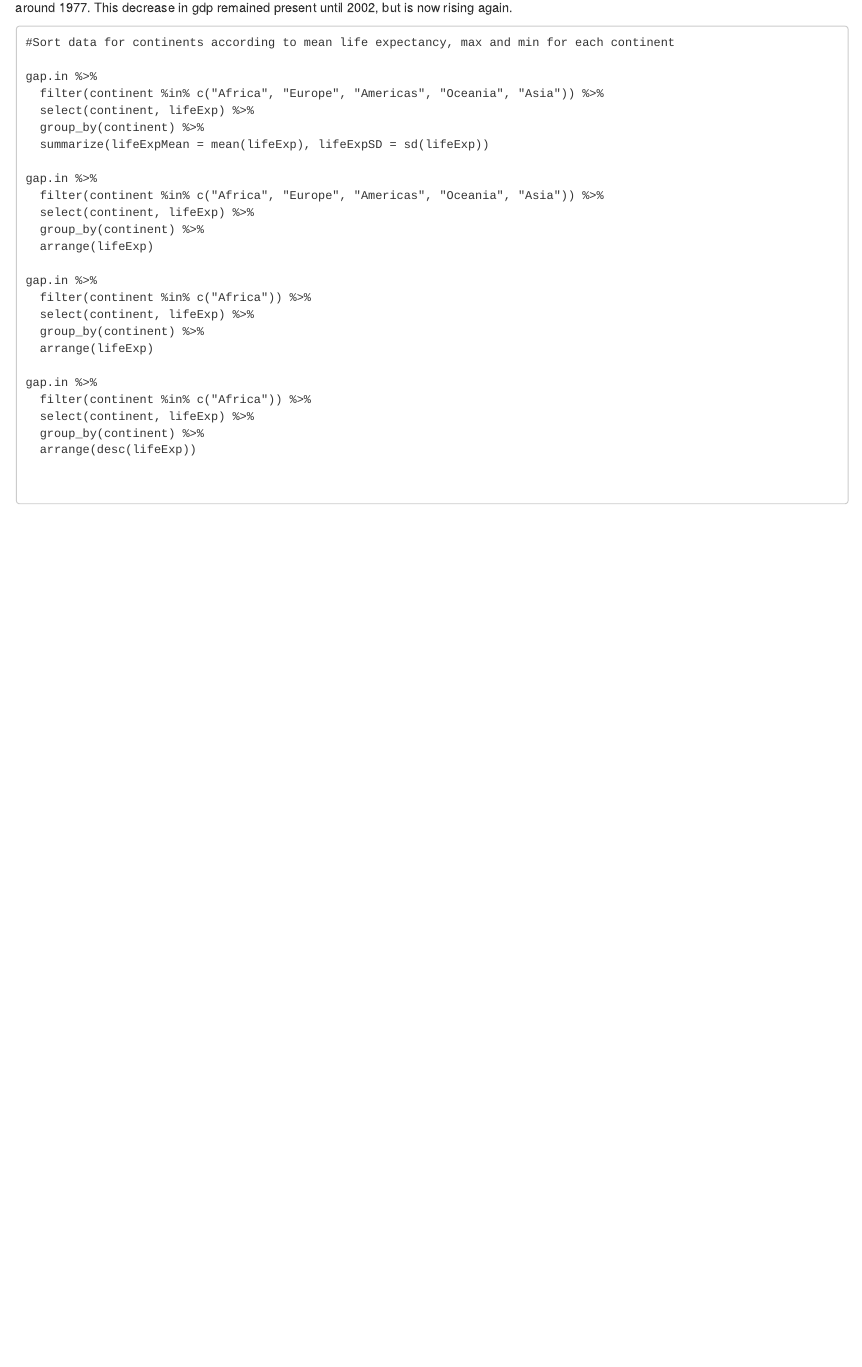
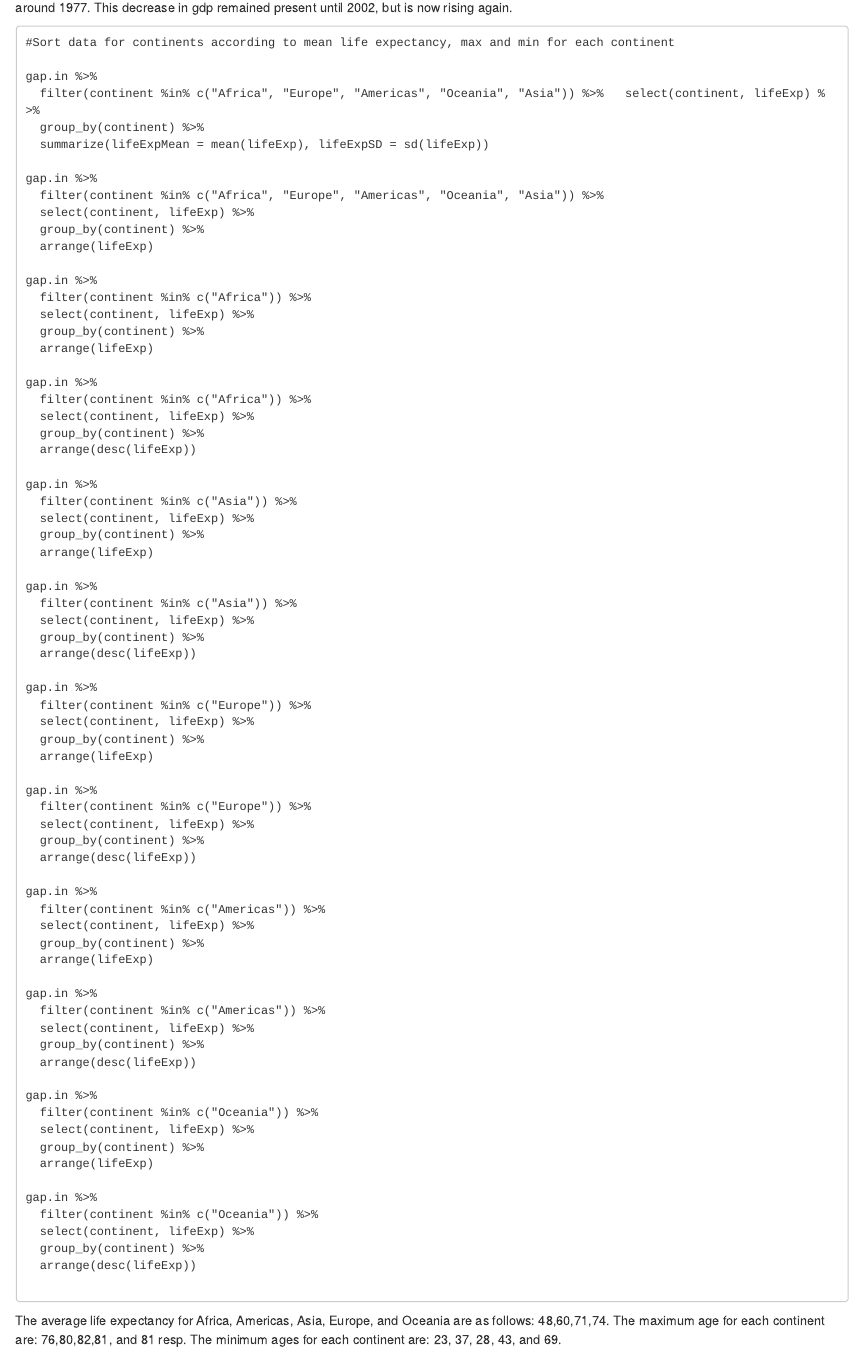
Before and after one commit to tmclamar/SWC_Cyverse_demo, an R Markdown document (demo_Rmarkdown.Rmd): the page in a window 1100 px wide, from 1560 px down. Rendered offline with R 4.5, knitr and Pandoc, with nearby package versions; drawn as R Markdown's standard HTML page in place of the format the file asks for; some code elsewhere in the file could not run offline.

Commit message:
Maximum and minimum data with text

````diff
--- a/demo_Rmarkdown.Rmd
+++ b/demo_Rmarkdown.Rmd
@@ -69,8 +68,58 @@ gap.in %>%
   group_by(continent) %>%
   arrange(desc(lifeExp))
 
+gap.in %>%
+  filter(continent %in% c("Asia")) %>%
+  select(continent, lifeExp) %>%
+  group_by(continent) %>%
+  arrange(lifeExp)
+
+gap.in %>%
+  filter(continent %in% c("Asia")) %>%
+  select(continent, lifeExp) %>%
+  group_by(continent) %>%
+  arrange(desc(lifeExp))
+
+gap.in %>%
+  filter(continent %in% c("Europe")) %>%
+  select(continent, lifeExp) %>%
+  group_by(continent) %>%
+  arrange(lifeExp)
+
+gap.in %>%
+  filter(continent %in% c("Europe")) %>%
+  select(continent, lifeExp) %>%
+  group_by(continent) %>%
+  arrange(desc(lifeExp))
+
+gap.in %>%
+  filter(continent %in% c("Americas")) %>%
+  select(continent, lifeExp) %>%
+  group_by(continent) %>%
+  arrange(lifeExp)
+
+gap.in %>%
+  filter(continent %in% c("Americas")) %>%
+  select(continent, lifeExp) %>%
+  group_by(continent) %>%
+  arrange(desc(lifeExp))
+
+gap.in %>%
+  filter(continent %in% c("Oceania")) %>%
+  select(continent, lifeExp) %>%
+  group_by(continent) %>%
+  arrange(lifeExp)
+
+gap.in %>%
+  filter(continent %in% c("Oceania")) %>%
+  select(continent, lifeExp) %>%
+  group_by(continent) %>%
+  arrange(desc(lifeExp))
 
 ```
+
+The average life expectancy for Africa, Americas, Asia, Europe, and Oceania are as follows: 48,60,71,74.  The maximum age for each continent are: 76,80,82,81,  and 81 resp. The minimum ages for each continent are: 23, 37, 28, 43, and 69.
+
 
 ## Including Plots
 
````
Also changed, not shown: demo_Rmarkdown.Rmd (3 more changed lines).
